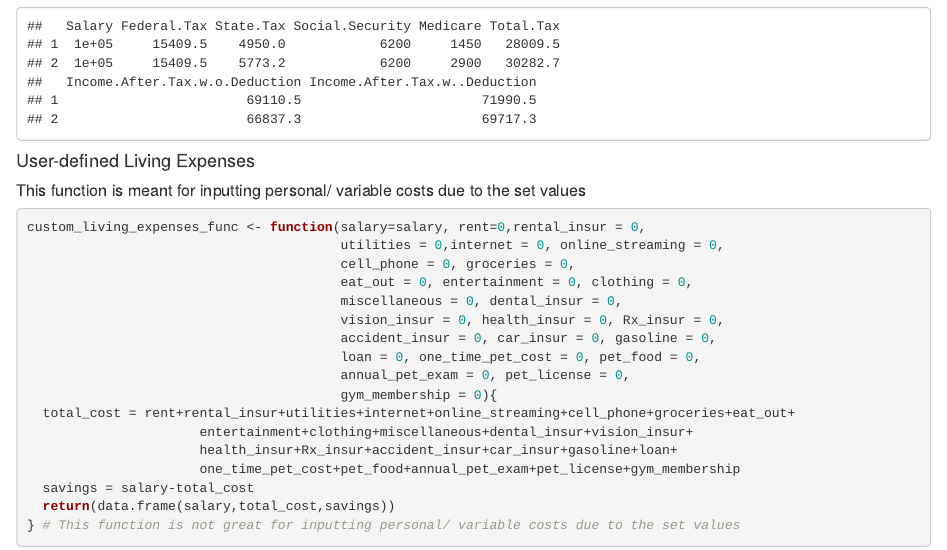
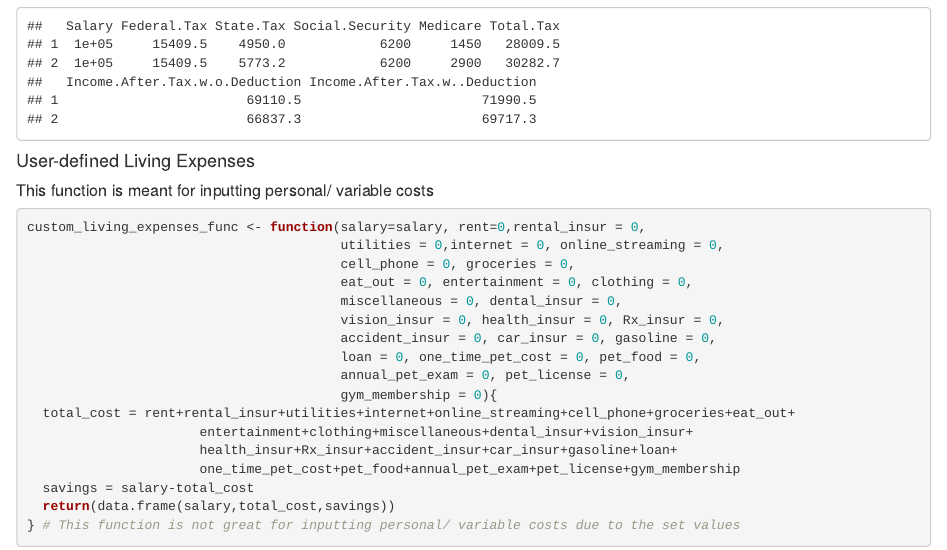
Before and after one commit to nickdylla/Income-Tax-and-Budget-Calculator, an R Markdown document (Income-Tax-and-Budget-Calculator.Rmd): the page in a window 1100 px wide, from 1610 px down. The pictures show the output file Income-Tax-and-Budget-Calculator.html that the author committed with the source, opened offline.

Commit message:
minor changes to comments

````diff
--- a/Income-Tax-and-Budget-Calculator.Rmd
+++ b/Income-Tax-and-Budget-Calculator.Rmd
@@ -76,7 +76,7 @@ rbind(il,mo)
 ```
 
 #### User-defined Living Expenses
-##### This function is meant for inputting personal/ variable costs due to the set values
+##### This function is meant for inputting personal/ variable costs
 ```{r}
 custom_living_expenses_func <- function(salary=salary, rent=0,rental_insur = 0,
                                         utilities = 0,internet = 0, online_streaming = 0,
````
Also changed, not shown: Income-Tax-and-Budget-Calculator.html.
